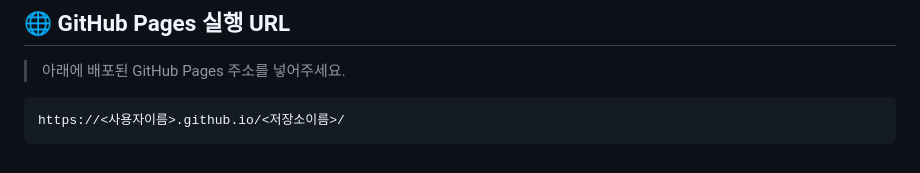
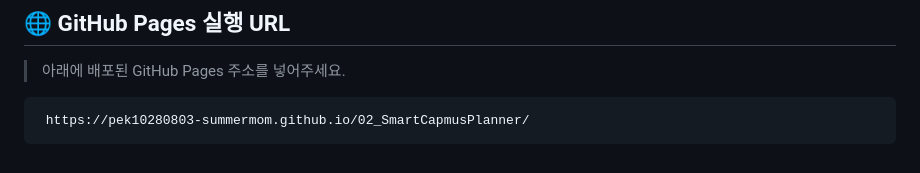
Before and after one commit to pek10280803-summermom/02_SmartCapmusPlanner, a Markdown page: README.md, the part around the change. Drawn GitHub-style.

Commit message:
Add GitHub Pages URL

````diff
--- a/README.md
+++ b/README.md
@@ -76,5 +76,5 @@
 > 아래에 배포된 GitHub Pages 주소를 넣어주세요.
 
 ```
-https://<사용자이름>.github.io/<저장소이름>/
+ https://pek10280803-summermom.github.io/02_SmartCapmusPlanner/
 ```
````
